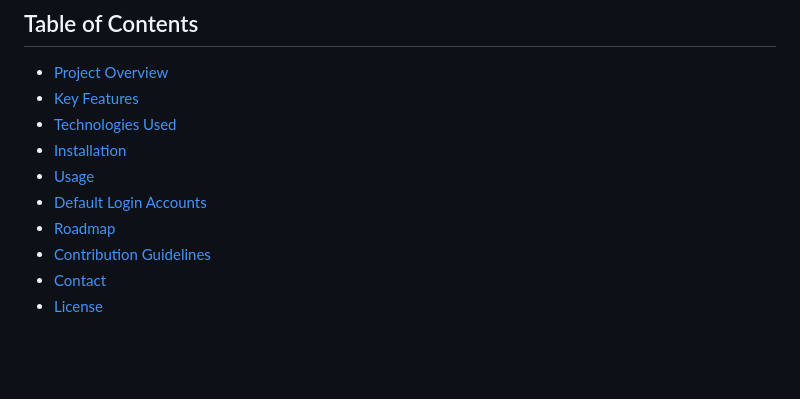
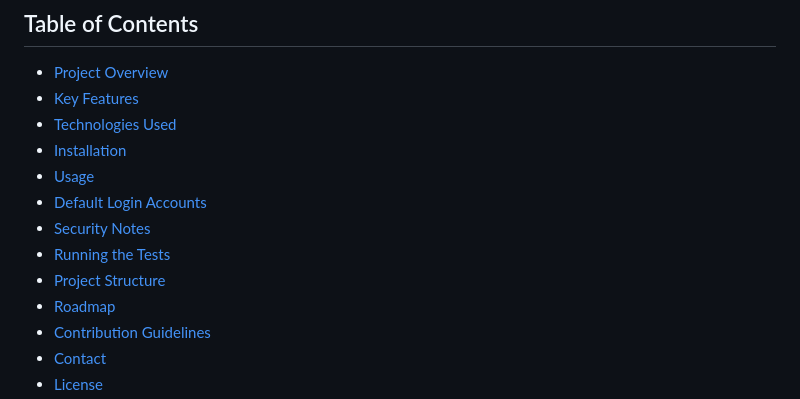
Before and after one commit to phone292025/EcoTrack, a Markdown page: README.md, the part around one of its changes. GitHub-like rendering; blank space fills up the shorter version.

```diff
--- a/README.md
+++ b/README.md
@@ -15,6 +16,9 @@ EcoTrack is a web-based sustainability tracking system that helps users record e
 - [Installation](#installation)
 - [Usage](#usage)
 - [Default Login Accounts](#default-login-accounts)
+- [Security Notes](#security-notes)
+- [Running the Tests](#running-the-tests)
+- [Project Structure](#project-structure)
 - [Roadmap](#roadmap)
 - [Contribution Guidelines](#contribution-guidelines)
 - [Contact](#contact)
```
Also changed, not shown: other parts of README.md (+86 -22 lines).
